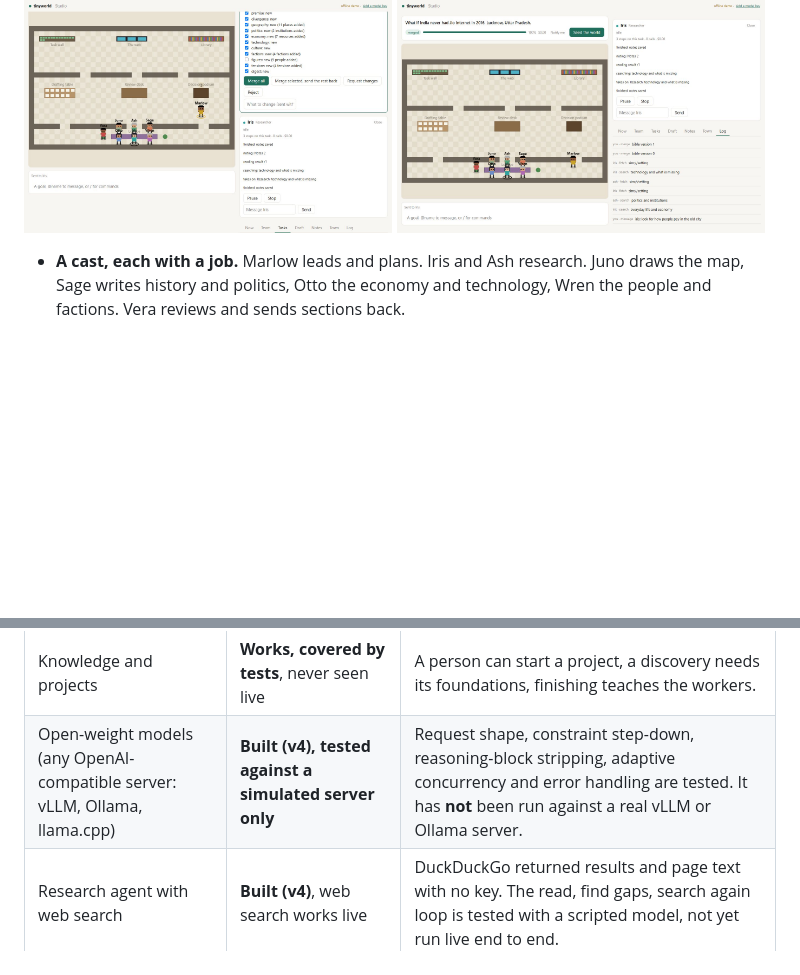
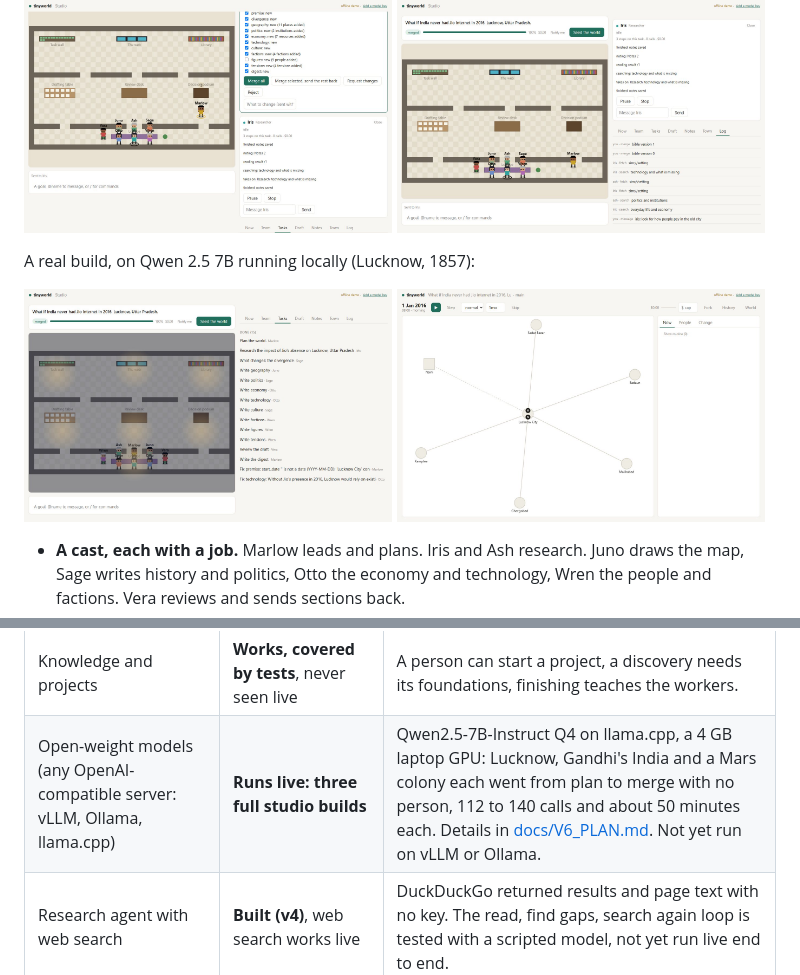
Before and after one commit to faizdevx/tinyworld, a Markdown page: README.md, 2 parts joined by grey strips. Drawn GitHub-style; pictures changed too: docs/images/live-lucknow-tasks.jpg (added), docs/images/live-lucknow-world.jpg (added); blank space fills up the shorter version.

```diff
--- a/README.md
+++ b/README.md
@@ -37,6 +37,13 @@ nothing until you press **Merge**. Then the residents live in it.
 <p>
 <img src="docs/images/v6-studio-partial.jpg" width="49%" alt="Part merged, a section sent back to the team">
 <img src="docs/images/v6-studio-merged.jpg" width="49%" alt="Merged, with the audit log of what the team did">
+</p>
+
+A real build, on Qwen 2.5 7B running locally (Lucknow, 1857):
+
+<p>
+<img src="docs/images/live-lucknow-tasks.jpg" width="49%" alt="The live Lucknow build's tasks">
+<img src="docs/images/live-lucknow-world.jpg" width="49%" alt="The merged Lucknow world, running">
 </p>
 
 - **A cast, each with a job.** Marlow leads and plans. Iris and Ash research.
@@ -116,7 +123,7 @@ only been shown on scripted stand-ins, and what is not built.
 | Days that run on routine | **Works with scripted agents** | Offline Berlin demo, 39 simulated hours, 10 people: model calls per simulated day 1,140 down to 460 to 530. |
 | Conversations and promises | **Works with scripted agents** | 22 of 22 promises kept over four offline runs (1 of 10 before the fix). This shows the mechanism, not that a model keeps promises. |
 | Knowledge and projects | **Works, covered by tests**, never seen live | A person can start a project, a discovery needs its foundations, finishing teaches the workers. |
-| Open-weight models (any OpenAI-compatible server: vLLM, Ollama, llama.cpp) | **Built (v4), tested against a simulated server only** | Request shape, constraint step-down, reasoning-block stripping, adaptive concurrency and error handling are tested. It has **not** been run against a real vLLM or Ollama server. |
+| Open-weight models (any OpenAI-compatible server: vLLM, Ollama, llama.cpp) | **Runs live: three full studio builds** | Qwen2.5-7B-Instruct Q4 on llama.cpp, a 4 GB laptop GPU: Lucknow, Gandhi's India and a Mars colony each went from plan to merge with no person, 112 to 140 calls and about 50 minutes each. Details in [docs/V6_PLAN.md](docs/V6_PLAN.md#three-full-builds-on-a-local-open-weight-model). Not yet run on vLLM or Ollama. |
 | Research agent with web search | **Built (v4)**, web search works live | DuckDuckGo returned results and page text with no key. The read, find gaps, search again loop is tested with a scripted model, not yet run live end to end. |
 | Genesis in parallel waves | **Built (v4)**, measured on a simulated delay | 13 calls either way; with 0.25 s per call, 3.40 s sequential against 2.09 s in waves. Not timed on a real model. |
 | Real people in a bible | **Guarded by the reviewer (v4)**, not seen live | The reviewer prompt and the figures brief now forbid living public figures, and a `real_person` finding blocks and triggers a redraft. Tested with a scripted reviewer. |
```
Also changed, not shown: docs/V6_PLAN.md (+44 -0 lines), docs/images/live-lucknow-notes.jpg (added), docs/images/live-lucknow-town.jpg (added), 3 other files.
